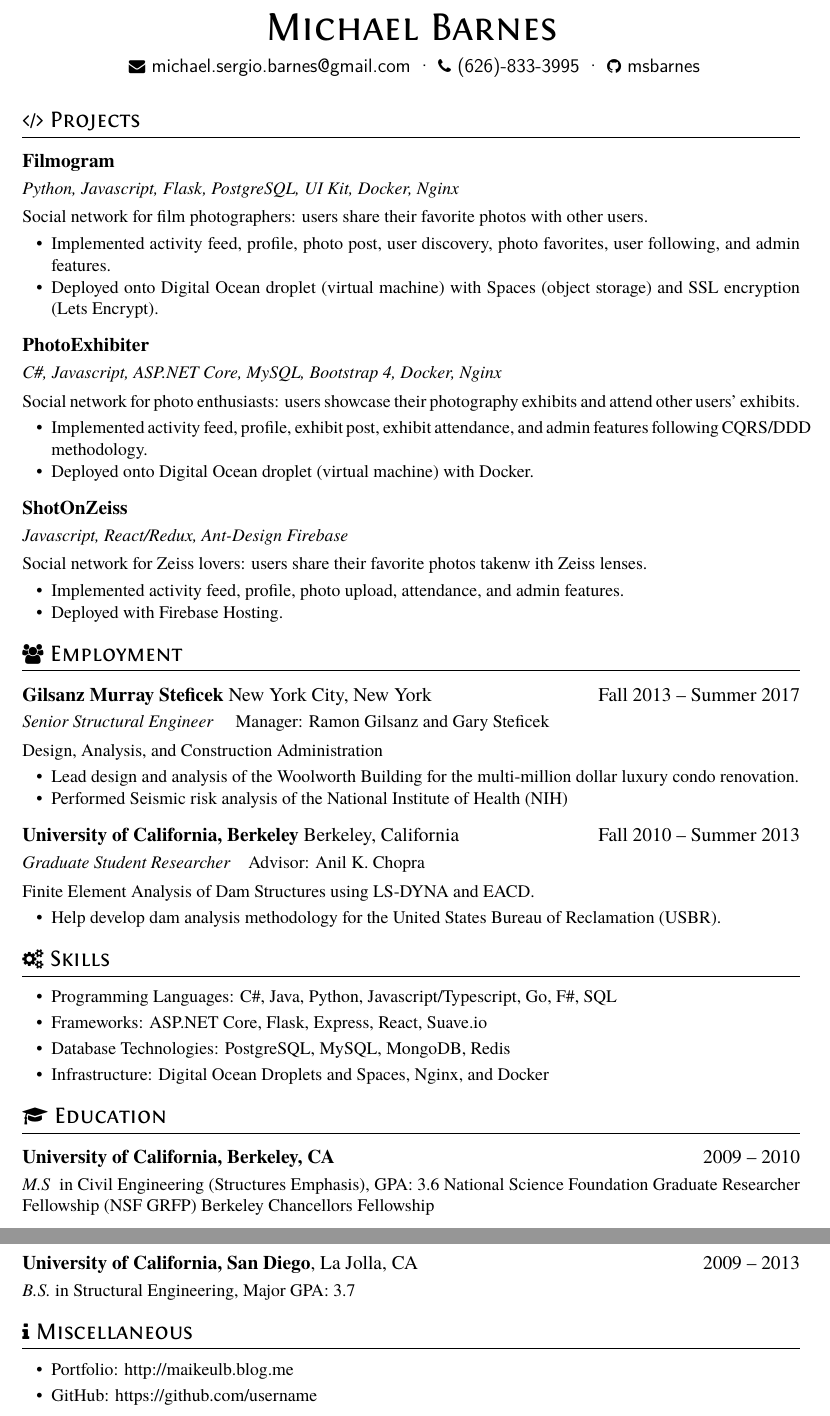
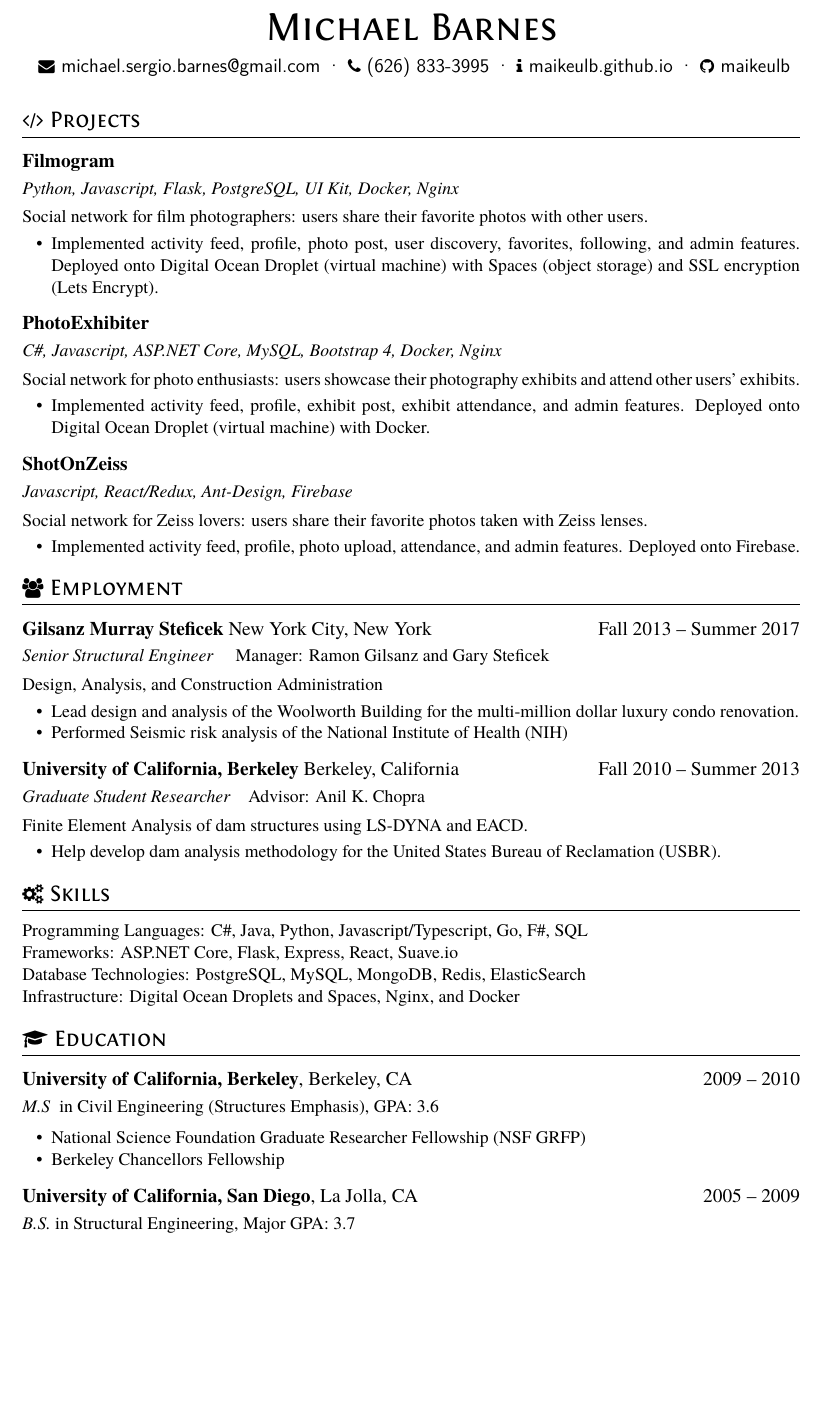
Before and after one commit to maikeulb/maikeulb.github.io, a LaTeX CV (resume/resume.tex): two parts of pages 1 and 2 of 2 before the commit and part of the page after it, the two joined at a grey line, cut so that both start at the same text, the shorter picture padded with empty space. Compiled offline with XeLaTeX.

Commit message:
fix resume

```diff
--- a/resume/resume.tex
+++ b/resume/resume.tex
@@ -11,18 +11,18 @@
 
 \basicInfo{
   \email{michael.sergio.barnes@gmail.com} \textperiodcentered\
-  \phone{(626)-833-3995} \textperiodcentered\
-  \github[msbarnes]{https://www.github.com/msbarnes}}
+  \phone{(626) 833-3995} \textperiodcentered\
+  \faInfo \ maikeulb.github.io \textperiodcentered\
+  \github[maikeulb]{https://www.github.com/maikeulb}}
 
 \section{\faCode\ Projects}
 \datedsubsection{\textbf{Filmogram}}{}
 \role{Python, Javascript, Flask, PostgreSQL, UI Kit, Docker, Nginx} {}
 Social network for film photographers: users share their favorite photos with other users.
 \begin{itemize}
-  \item Implemented activity feed, profile, photo post, user discovery, photo
-          favorites, user following, and
-          admin features.
-  \item Deployed onto Digital Ocean droplet (virtual machine) with Spaces
+  \item Implemented activity feed, profile, photo post, user discovery,
+          favorites, following, and
+          admin features. Deployed onto Digital Ocean Droplet (virtual machine) with Spaces
           (object storage) and SSL encryption (Lets Encrypt).
 \end{itemize}
 
@@ -32,18 +32,16 @@ Social network for photo enthusiasts: users showcase their photography exhibits
 and attend other users' exhibits.
 \begin{itemize}
   \item Implemented activity feed, profile, exhibit post, exhibit attendance, and admin
-          features following CQRS/DDD methodology.
-  \item Deployed onto Digital Ocean droplet (virtual machine) with Docker.
+          features. Deployed onto Digital Ocean Droplet (virtual machine) with Docker.
 \end{itemize}
 
 \datedsubsection{\textbf{ShotOnZeiss}}{}
-\role{Javascript, React/Redux, Ant-Design Firebase}{}
-Social network for Zeiss lovers: users share their favorite photos takenw ith
+\role{Javascript, React/Redux, Ant-Design, Firebase}{}
+Social network for Zeiss lovers: users share their favorite photos taken with
 Zeiss lenses.
 \begin{itemize}
   \item Implemented activity feed, profile, photo upload, attendance, and admin
-          features.
-  \item Deployed with Firebase Hosting.
+          features. Deployed onto Firebase.
 \end{itemize}
 
 
@@ -75,26 +73,27 @@ Finite Element Analysis of Dam Structures using LS-DYNA and EACD.
 %\end{itemize}
 
 \section{\faCogs\ Skills}
-\begin{itemize}[parsep=0.5ex]
-  \item Programming Languages: C\#, Java, Python, Javascript/Typescript, Go, F\#, SQL
-  \item Frameworks: ASP.NET Core, Flask, Express, React, Suave.io
-  \item Database Technologies: PostgreSQL, MySQL, MongoDB, Redis
-  \item Infrastructure: Digital Ocean Droplets and Spaces, Nginx, and Docker
+
+  Programming Languages: C\#, Java, Python, Javascript/Typescript, Go, F\#, SQL
+
+  Frameworks: ASP.NET Core, Flask, Express, React, Suave.io
+
+  Database Technologies: PostgreSQL, MySQL, MongoDB, Redis, ElasticSearch
+
+  Infrastructure: Digital Ocean Droplets and Spaces, Nginx, and Docker
+
+
+\section{\faGraduationCap\ Education}
+\datedsubsection{\textbf{University of California, Berkeley}, Berkeley, CA}{2009 -- 2010}
+\textit{M.S } in Civil Engineering (Structures Emphasis), GPA: 3.6
+
+\begin{itemize}
+ \item National Science Foundation Graduate Researcher Fellowship (NSF GRFP)
+ \item Berkeley Chancellors Fellowship
 \end{itemize}
 
-\section{\faGraduationCap\ Education}
-\datedsubsection{\textbf{University of California, Berkeley, CA}}{2009 -- 2010}
-\textit{M.S } in Civil Engineering (Structures Emphasis), GPA: 3.6
-National Science Foundation Graduate Researcher Fellowship (NSF GRFP)
-Berkeley Chancellors Fellowship
-\datedsubsection{\textbf{University of California, San Diego}, La Jolla, CA}{2009 -- 2013}
+\datedsubsection{\textbf{University of California, San Diego}, La Jolla, CA}{2005 -- 2009}
 \textit{B.S.} in Structural Engineering, Major GPA: 3.7
-
-\section{\faInfo\ Miscellaneous}
-\begin{itemize}[parsep=0.5ex]
-  \item Portfolio: http://maikeulb.blog.me
-  \item GitHub: https://github.com/username
-\end{itemize}
 
 %% Reference
 %\newpage
```
Also changed, not shown: resume/resume.tex (2 more changed lines).
